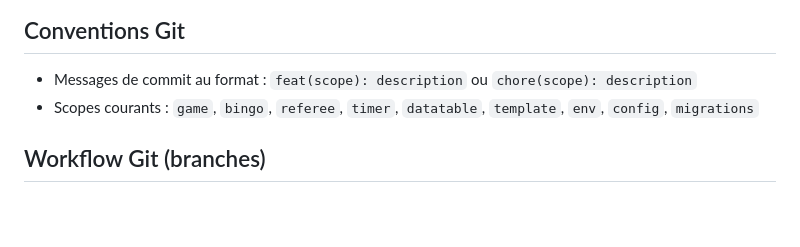
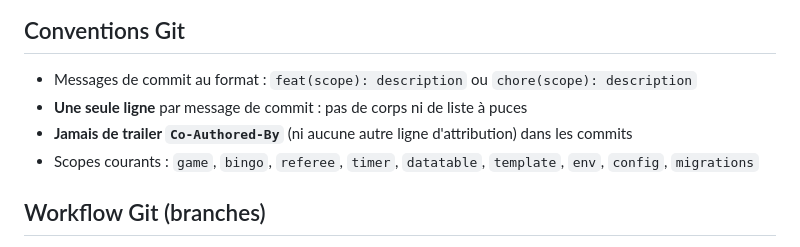
Before and after one commit to Semche95/LethalBingo, a Markdown page: AGENTS.md, the part around the change. Drawn GitHub-style; blank space fills up the shorter version.

Commit message:
chore(config): document single-line commit message rule in AGENTS.md

```diff
--- a/AGENTS.md
+++ b/AGENTS.md
@@ -131,6 +131,8 @@ assets/
 ## Conventions Git
 
 - Messages de commit au format : `feat(scope): description` ou `chore(scope): description`
+- **Une seule ligne** par message de commit : pas de corps ni de liste à puces
+- **Jamais de trailer `Co-Authored-By`** (ni aucune autre ligne d'attribution) dans les commits
 - Scopes courants : `game`, `bingo`, `referee`, `timer`, `datatable`, `template`, `env`, `config`, `migrations`
 
 ## Workflow Git (branches)
```
